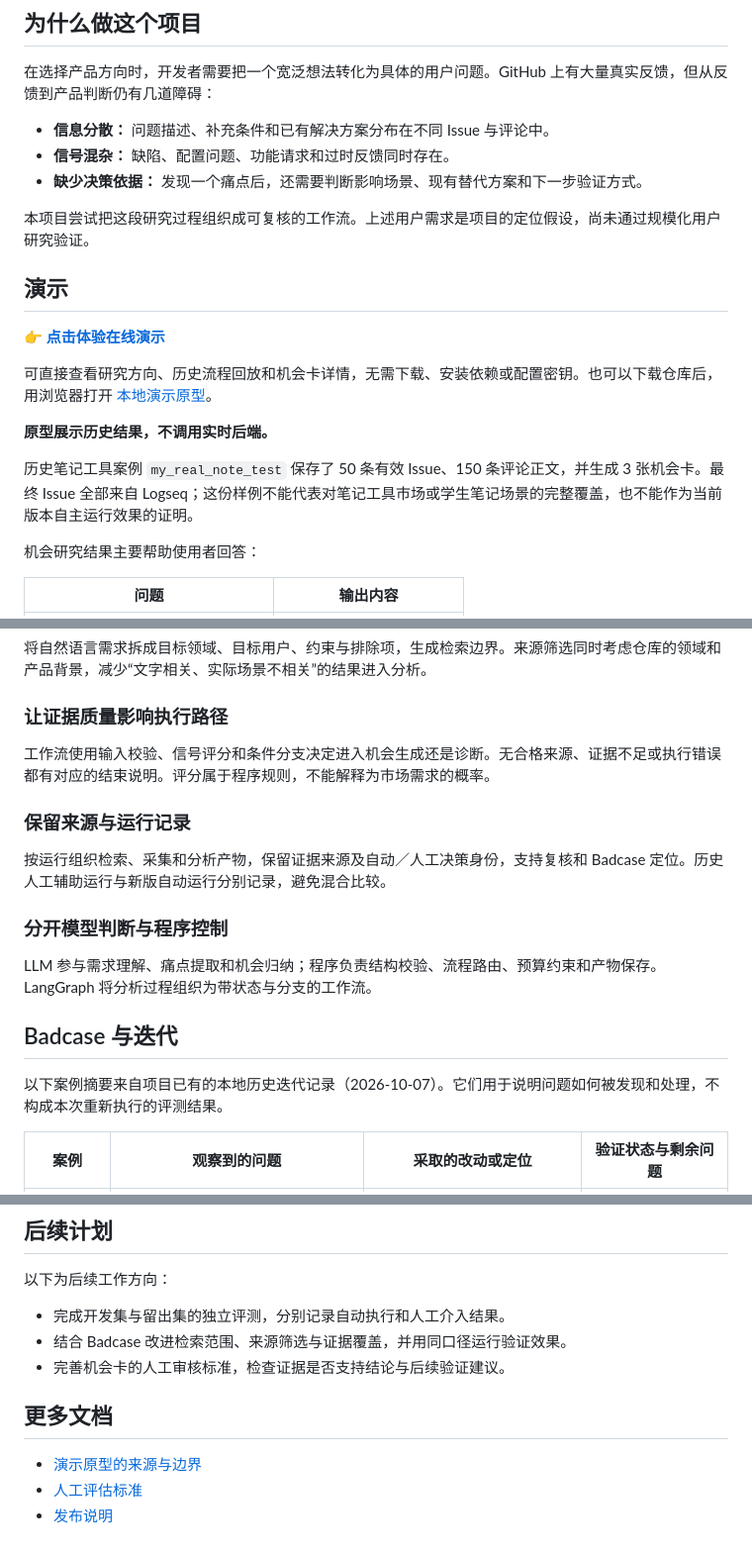
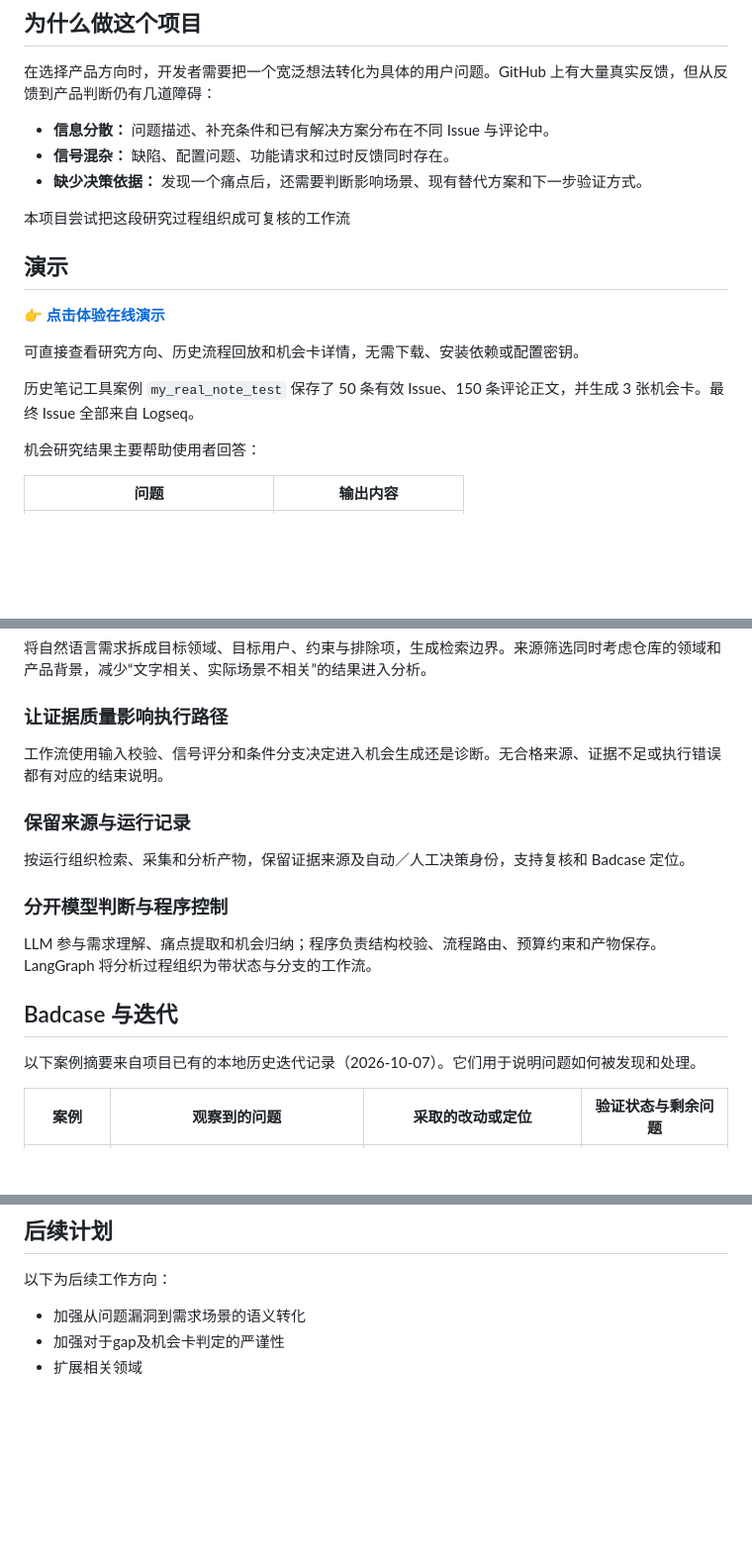
Before and after one commit to Lynnhan3212/OMiner, a Markdown page: README.md, 3 parts joined by grey strips. Shown at 99% size. Drawn GitHub-style; blank space fills up the shorter version.

Commit message:
Refine README content for clarity and conciseness
Removed redundant phrases and improved clarity in the README.

```diff
--- a/README.md
+++ b/README.md
@@ -14,17 +14,15 @@ Mini Opportunity Miner 是面向独立开发者、Agent 开发者和小型产品
 - **信号混杂：** 缺陷、配置问题、功能请求和过时反馈同时存在。
 - **缺少决策依据：** 发现一个痛点后，还需要判断影响场景、现有替代方案和下一步验证方式。
 
-本项目尝试把这段研究过程组织成可复核的工作流。上述用户需求是项目的定位假设，尚未通过规模化用户研究验证。
+本项目尝试把这段研究过程组织成可复核的工作流
 
 ## 演示
 
 **[👉 点击体验在线演示](https://lynnhan3212.github.io/OMiner/prototype/)**
 
-可直接查看研究方向、历史流程回放和机会卡详情，无需下载、安装依赖或配置密钥。也可以下载仓库后，用浏览器打开 [本地演示原型](prototype/index.html)。
+可直接查看研究方向、历史流程回放和机会卡详情，无需下载、安装依赖或配置密钥。
 
-**原型展示历史结果，不调用实时后端。**
-
-历史笔记工具案例 `my_real_note_test` 保存了 50 条有效 Issue、150 条评论正文，并生成 3 张机会卡。最终 Issue 全部来自 Logseq；这份样例不能代表对笔记工具市场或学生笔记场景的完整覆盖，也不能作为当前版本自主运行效果的证明。
+历史笔记工具案例 `my_real_note_test` 保存了 50 条有效 Issue、150 条评论正文，并生成 3 张机会卡。最终 Issue 全部来自 Logseq。
 
 机会研究结果主要帮助使用者回答：
 
@@ -102,11 +100,11 @@ flowchart TD
 
 ### 让证据质量影响执行路径
 
-工作流使用输入校验、信号评分和条件分支决定进入机会生成还是诊断。无合格来源、证据不足或执行错误都有对应的结束说明。评分属于程序规则，不能解释为市场需求的概率。
+工作流使用输入校验、信号评分和条件分支决定进入机会生成还是诊断。无合格来源、证据不足或执行错误都有对应的结束说明。
 
 ### 保留来源与运行记录
 
-按运行组织检索、采集和分析产物，保留证据来源及自动／人工决策身份，支持复核和 Badcase 定位。历史人工辅助运行与新版自动运行分别记录，避免混合比较。
+按运行组织检索、采集和分析产物，保留证据来源及自动／人工决策身份，支持复核和 Badcase 定位。
 
 ### 分开模型判断与程序控制
 
@@ -114,7 +112,7 @@ LLM 参与需求理解、痛点提取和机会归纳；程序负责结构校验
 
 ## Badcase 与迭代
 
-以下案例摘要来自项目已有的本地历史迭代记录（2026-10-07）。它们用于说明问题如何被发现和处理，不构成本次重新执行的评测结果。
+以下案例摘要来自项目已有的本地历史迭代记录（2026-10-07）。它们用于说明问题如何被发现和处理。
 
 | 案例 | 观察到的问题 | 采取的改动或定位 | 验证状态与剩余问题 |
 | --- | --- | --- | --- |
@@ -186,12 +184,6 @@ outputs/      本地运行生成的产物
 
 以下为后续工作方向：
 
-- 完成开发集与留出集的独立评测，分别记录自动执行和人工介入结果。
-- 结合 Badcase 改进检索范围、来源筛选与证据覆盖，并用同口径运行验证效果。
-- 完善机会卡的人工审核标准，检查证据是否支持结论与后续验证建议。
-
-## 更多文档
-
-- [演示原型的来源与边界](prototype/README.md)
-- [人工评估标准](docs/evaluation/human_review_rubric_v0.1.md)
-- [发布说明](docs/RELEASE_NOTES.md)
+- 加强从问题漏洞到需求场景的语义转化
+- 加强对于gap及机会卡判定的严谨性
+- 扩展相关领域
```
